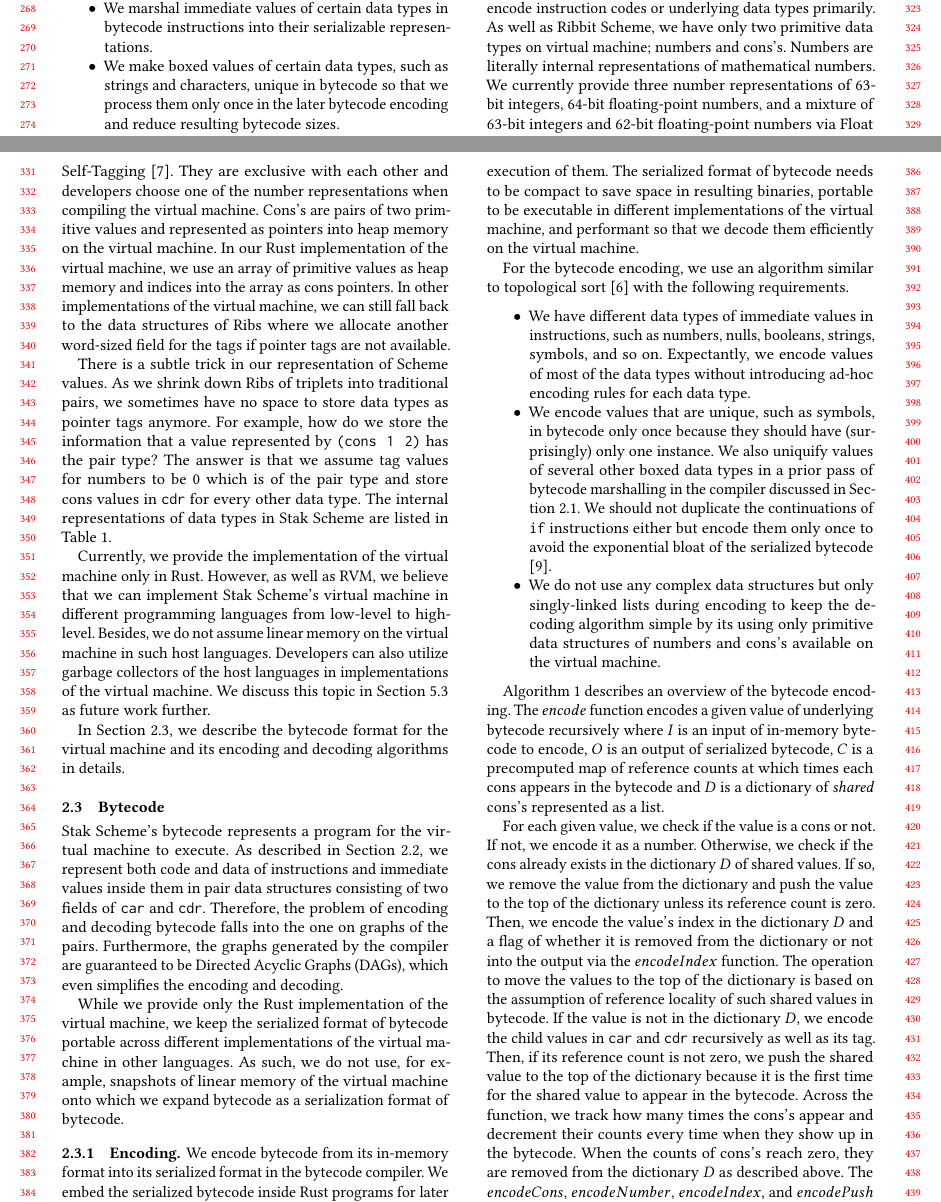
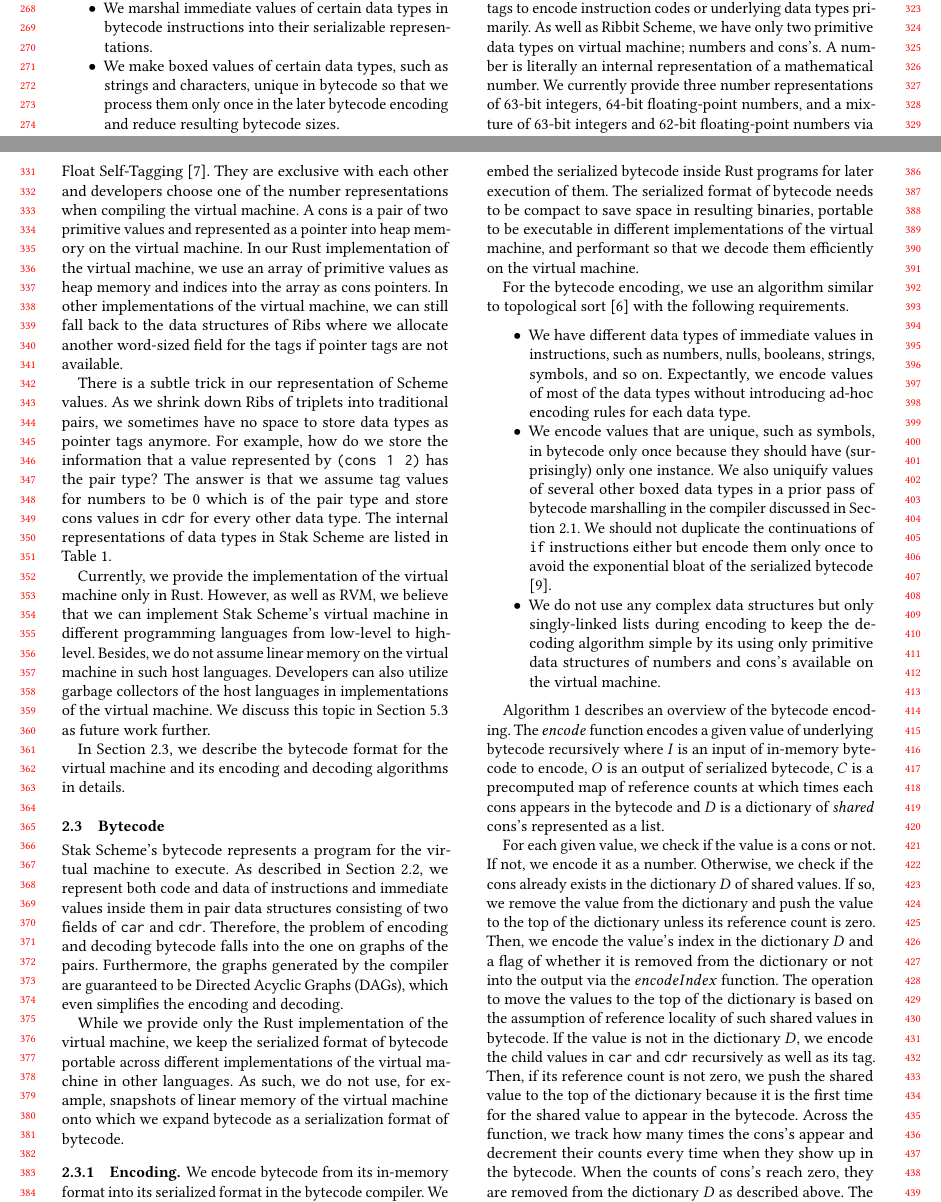
Before and after one commit to raviqqe/doc, a LaTeX paper (papers/stak-scheme/main.tex): two parts of pages 3 and 4 of 8, joined at a grey line, cut so that both start at the same text. Compiled offline with pdfLaTeX.

Commit message:
Use singular

```diff
--- a/papers/stak-scheme/main.tex
+++ b/papers/stak-scheme/main.tex
@@ -354,15 +354,15 @@ We use the optional pointer tags to encode instruction
 codes or underlying data types primarily.
 As well as Ribbit Scheme, we have only two primitive data types on virtual
 machine; numbers and cons's.
-Numbers are literally internal representations of mathematical numbers.
+A number is literally an internal representation of a mathematical number.
 We currently provide three number
 representations of 63-bit integers, 64-bit floating-point numbers,
 and a mixture of 63-bit integers and 62-bit floating-point numbers
 via Float Self-Tagging \cite{floatselftag}.
 They are exclusive with each other and developers choose one
 of the number representations when compiling the virtual machine.
-Cons's are pairs of two primitive values and represented as
-pointers into heap memory on the virtual machine.
+A cons is a pair of two primitive values and represented as
+a pointer into heap memory on the virtual machine.
 In our Rust implementation of the virtual machine, we use an array of
 primitive values as heap memory and indices into the array as cons
 pointers.
```
